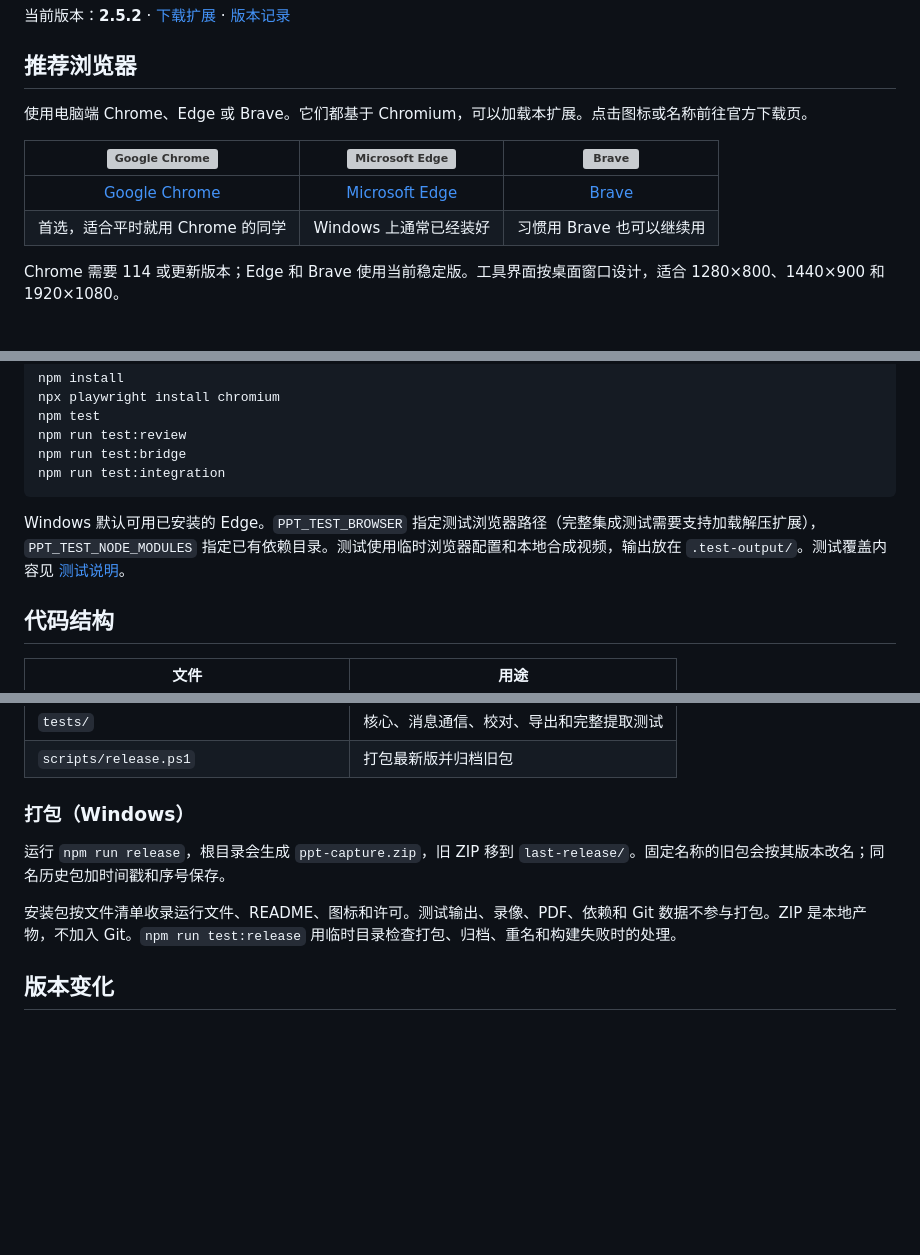
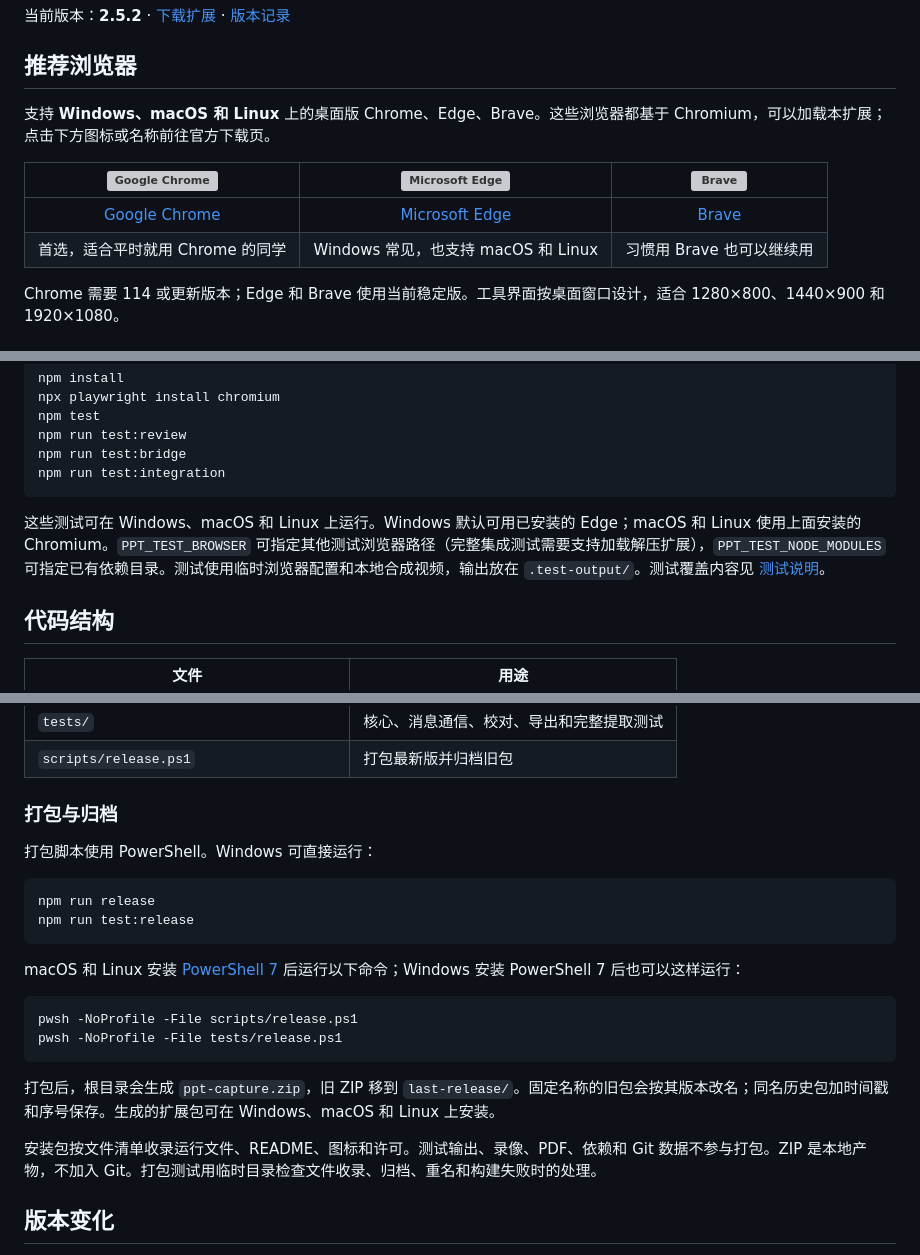
Before and after one commit to MeowSaint/XJTU-PPT-Capture-Extension, a Markdown page: README.md, 3 parts joined by grey strips. Rendered like a GitHub page; blank space fills up the shorter version; grey boxes are pictures that could not be loaded.

Commit message:
docs: clarify Windows macOS and Linux support

````diff
--- a/README.md
+++ b/README.md
@@ -10,12 +10,12 @@
 
 ## 推荐浏览器
 
-使用电脑端 Chrome、Edge 或 Brave。它们都基于 Chromium，可以加载本扩展。点击图标或名称前往官方下载页。
+支持 **Windows、macOS 和 Linux** 上的桌面版 Chrome、Edge、Brave。这些浏览器都基于 Chromium，可以加载本扩展；点击下方图标或名称前往官方下载页。
 
 | [<img src="icons/browsers/chrome.svg" width="48" height="48" alt="Google Chrome">](https://www.google.com/chrome/) | [<img src="icons/browsers/edge.svg" width="48" height="48" alt="Microsoft Edge">](https://explore.microsoft.com/edge/download) | [<img src="icons/browsers/brave.svg" width="48" height="48" alt="Brave">](https://brave.com/download/) |
 | :---: | :---: | :---: |
 | [Google Chrome](https://www.google.com/chrome/) | [Microsoft Edge](https://explore.microsoft.com/edge/download) | [Brave](https://brave.com/download/) |
-| 首选，适合平时就用 Chrome 的同学 | Windows 上通常已经装好 | 习惯用 Brave 也可以继续用 |
+| 首选，适合平时就用 Chrome 的同学 | Windows 常见，也支持 macOS 和 Linux | 习惯用 Brave 也可以继续用 |
 
 Chrome 需要 114 或更新版本；Edge 和 Brave 使用当前稳定版。工具界面按桌面窗口设计，适合 1280×800、1440×900 和 1920×1080。
 
@@ -181,7 +183,7 @@ npm run test:bridge
 npm run test:integration
 ```
 
-Windows 默认可用已安装的 Edge。`PPT_TEST_BROWSER` 指定测试浏览器路径（完整集成测试需要支持加载解压扩展），`PPT_TEST_NODE_MODULES` 指定已有依赖目录。测试使用临时浏览器配置和本地合成视频，输出放在 `.test-output/`。测试覆盖内容见 [测试说明](https://github.com/MeowSaint/XJTU-PPT-Capture-Extension/blob/main/tests/README.md)。
+这些测试可在 Windows、macOS 和 Linux 上运行。Windows 默认可用已安装的 Edge；macOS 和 Linux 使用上面安装的 Chromium。`PPT_TEST_BROWSER` 可指定其他测试浏览器路径（完整集成测试需要支持加载解压扩展），`PPT_TEST_NODE_MODULES` 可指定已有依赖目录。测试使用临时浏览器配置和本地合成视频，输出放在 `.test-output/`。测试覆盖内容见 [测试说明](https://github.com/MeowSaint/XJTU-PPT-Capture-Extension/blob/main/tests/README.md)。
 
 ## 代码结构
 
@@ -200,11 +202,25 @@ Windows 默认可用已安装的 Edge。`PPT_TEST_BROWSER` 指定测试浏览器
 | `tests/` | 核心、消息通信、校对、导出和完整提取测试 |
 | `scripts/release.ps1` | 打包最新版并归档旧包 |
 
-### 打包（Windows）
+### 打包与归档
 
-运行 `npm run release`，根目录会生成 `ppt-capture.zip`，旧 ZIP 移到 `last-release/`。固定名称的旧包会按其版本改名；同名历史包加时间戳和序号保存。
+打包脚本使用 PowerShell。Windows 可直接运行：
 
-安装包按文件清单收录运行文件、README、图标和许可。测试输出、录像、PDF、依赖和 Git 数据不参与打包。ZIP 是本地产物，不加入 Git。`npm run test:release` 用临时目录检查打包、归档、重名和构建失败时的处理。
+```sh
+npm run release
+npm run test:release
+```
+
+macOS 和 Linux 安装 [PowerShell 7](https://learn.microsoft.com/powershell/scripting/install/installing-powershell) 后运行以下命令；Windows 安装 PowerShell 7 后也可以这样运行：
+
+```sh
+pwsh -NoProfile -File scripts/release.ps1
+pwsh -NoProfile -File tests/release.ps1
+```
+
+打包后，根目录会生成 `ppt-capture.zip`，旧 ZIP 移到 `last-release/`。固定名称的旧包会按其版本改名；同名历史包加时间戳和序号保存。生成的扩展包可在 Windows、macOS 和 Linux 上安装。
+
+安装包按文件清单收录运行文件、README、图标和许可。测试输出、录像、PDF、依赖和 Git 数据不参与打包。ZIP 是本地产物，不加入 Git。打包测试用临时目录检查文件收录、归档、重名和构建失败时的处理。
 
 ## 版本变化
 
````
Also changed, not shown: other parts of README.md (+2 -0 lines), 1 other file.
